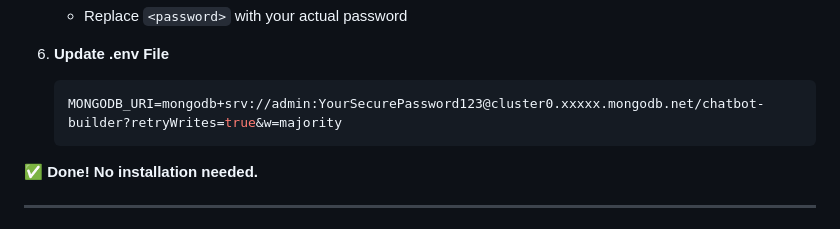
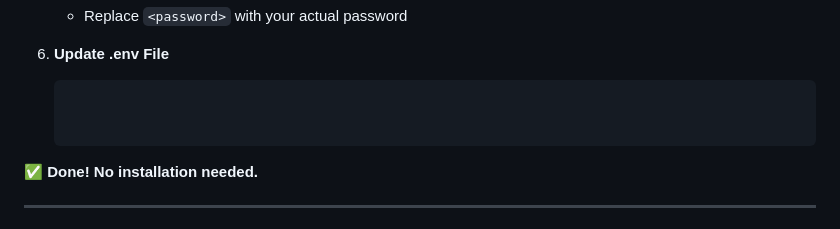
Before and after one commit to cybernahx/website-chatbot-builder, a Markdown page: Zem.md/DATABASE_SETUP.md, the part around the change. Drawn GitHub-style.

Commit message:
Update DATABASE_SETUP.md to remove password
Removed sensitive information from the .env example.

````diff
--- a/Zem.md/DATABASE_SETUP.md
+++ b/Zem.md/DATABASE_SETUP.md
@@ -46,8 +46,7 @@
 
 6. **Update .env File**
    ```env
-   MONGODB_URI=mongodb+srv://admin:YourSecurePassword123@cluster0.xxxxx.mongodb.net/chatbot-builder?retryWrites=true&w=majority
-   ```
+
 
 ✅ **Done! No installation needed.**
 
````
